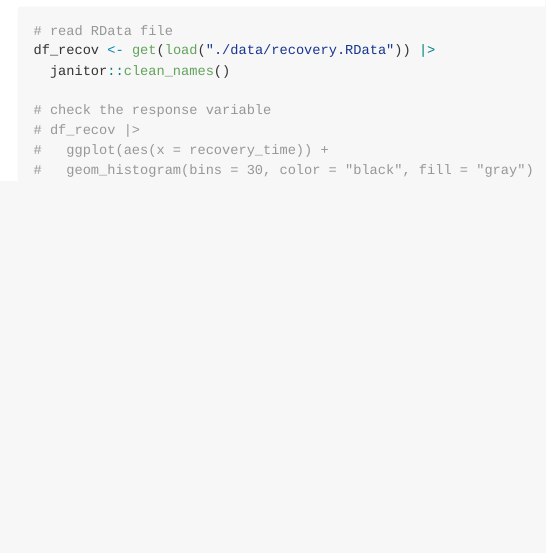
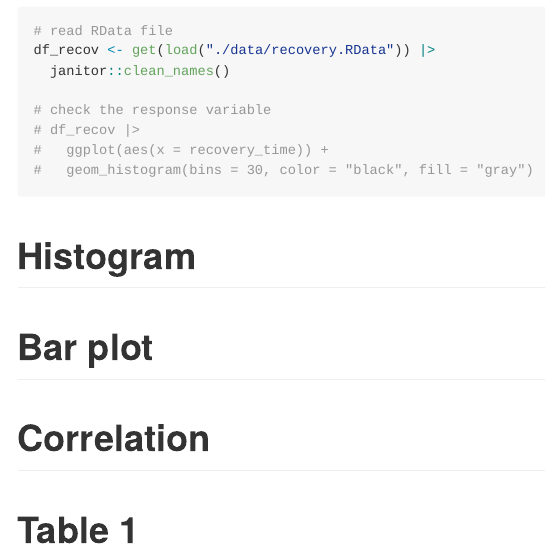
Before and after one commit to yjoyama/p8106_midterm, an R Markdown document (eda.Rmd): the page in a window 1100 px wide, from 140 px down. The pictures show the output file eda.md that the author committed with the source, drawn offline in the style of GitHub.

Commit message:
eda index

````diff
--- a/eda.Rmd
+++ b/eda.Rmd
@@ -30,3 +30,23 @@ df_recov <- get(load("./data/recovery.RData")) |>
 #   ggplot(aes(x = recovery_time)) +
 #   geom_histogram(bins = 30, color = "black", fill = "gray")
 ```
+
+# Histogram
+```{r}
+
+```
+
+# Bar plot
+```{r}
+
+```
+
+# Correlation
+```{r}
+
+```
+
+# Table 1
+```{r}
+
+```
````
Also changed, not shown: eda.md.
